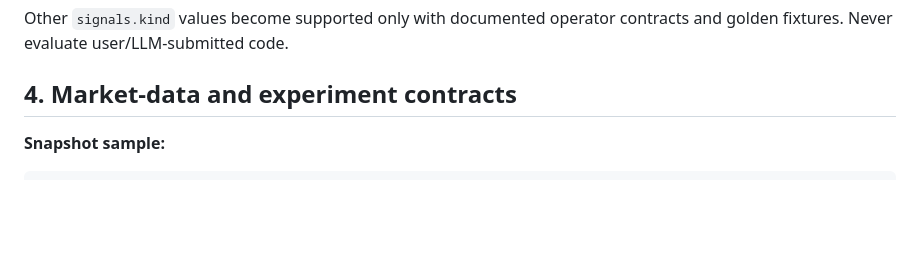
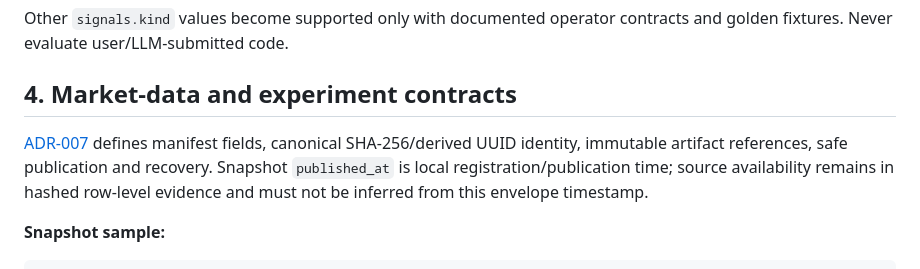
Before and after one commit to santthosh/yams, a Markdown page: docs/DOMAIN_AND_API_CONTRACTS.md, the part around the change. Drawn GitHub-style; blank space fills up the shorter version.

Commit message:
docs: ratify immutable snapshot identity and publication recovery

```diff
--- a/docs/DOMAIN_AND_API_CONTRACTS.md
+++ b/docs/DOMAIN_AND_API_CONTRACTS.md
@@ -116,6 +116,8 @@ Required foreign key and unique constraints: `strategy_version(strategy_id, vers
 Other `signals.kind` values become supported only with documented operator contracts and golden fixtures. Never evaluate user/LLM-submitted code.
 
 ## 4. Market-data and experiment contracts
+
+[ADR-007](adr/0007-dataset-snapshots.md) defines manifest fields, canonical SHA-256/derived UUID identity, immutable artifact references, safe publication and recovery. Snapshot `published_at` is local registration/publication time; source availability remains in hashed row-level evidence and must not be inferred from this envelope timestamp.
 
 **Snapshot sample:**
 
```
Also changed, not shown: docs/adr/0007-dataset-snapshots.md (added, +75 -0 lines).
